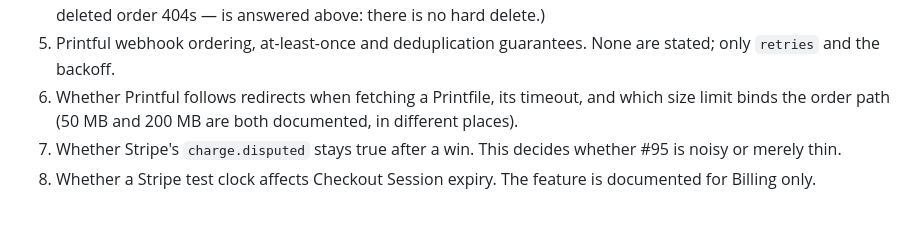
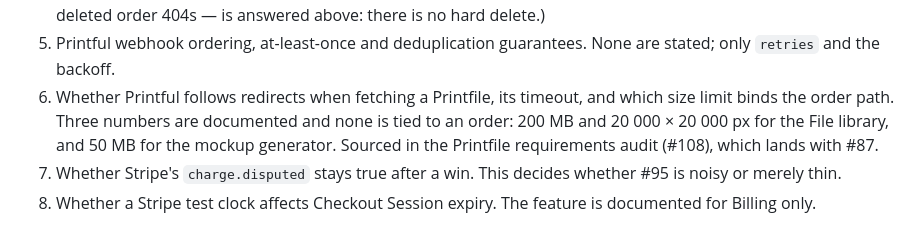
Before and after one commit to dworznik/pressline, a Markdown page: docs/audit/order-lifecycle.md, the part around the change. GitHub-like rendering.

Commit message:
docs(audit): name the sources behind the three file size limits (#119)
Question 6 said 50 MB and 200 MB were "both documented, in different
places" without saying which places. The Printfile requirements audit
(#108) found three numbers, none tied to an order: 200 MB and 20 000 px
for the File library, 50 MB for the mockup generator.

The question stays open — it is still undocumented which one binds the
order path.

Co-authored-by: Claude Opus 5 (1M context) <noreply@anthropic.com>

```diff
--- a/docs/audit/order-lifecycle.md
+++ b/docs/audit/order-lifecycle.md
@@ -169,8 +169,10 @@ before anything is built on them.
 5. Printful webhook ordering, at-least-once and deduplication guarantees. None
    are stated; only `retries` and the backoff.
 6. Whether Printful follows redirects when fetching a Printfile, its timeout,
-   and which size limit binds the order path (50 MB and 200 MB are both
-   documented, in different places).
+   and which size limit binds the order path. Three numbers are documented and
+   none is tied to an order: 200 MB and 20 000 × 20 000 px for the File
+   library, and 50 MB for the mockup generator. Sourced in the Printfile
+   requirements audit (#108), which lands with #87.
 7. Whether Stripe's `charge.disputed` stays true after a win. This decides
    whether #95 is noisy or merely thin.
 8. Whether a Stripe test clock affects Checkout Session expiry. The feature is
```
